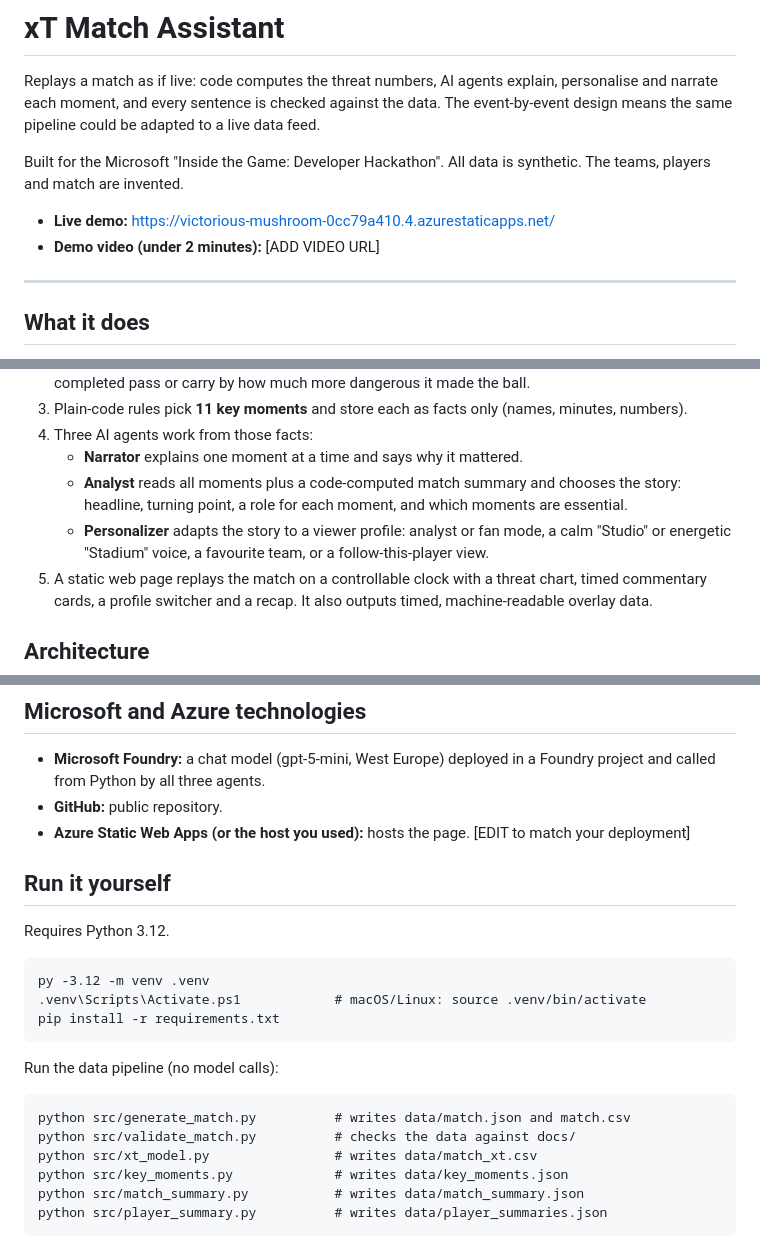
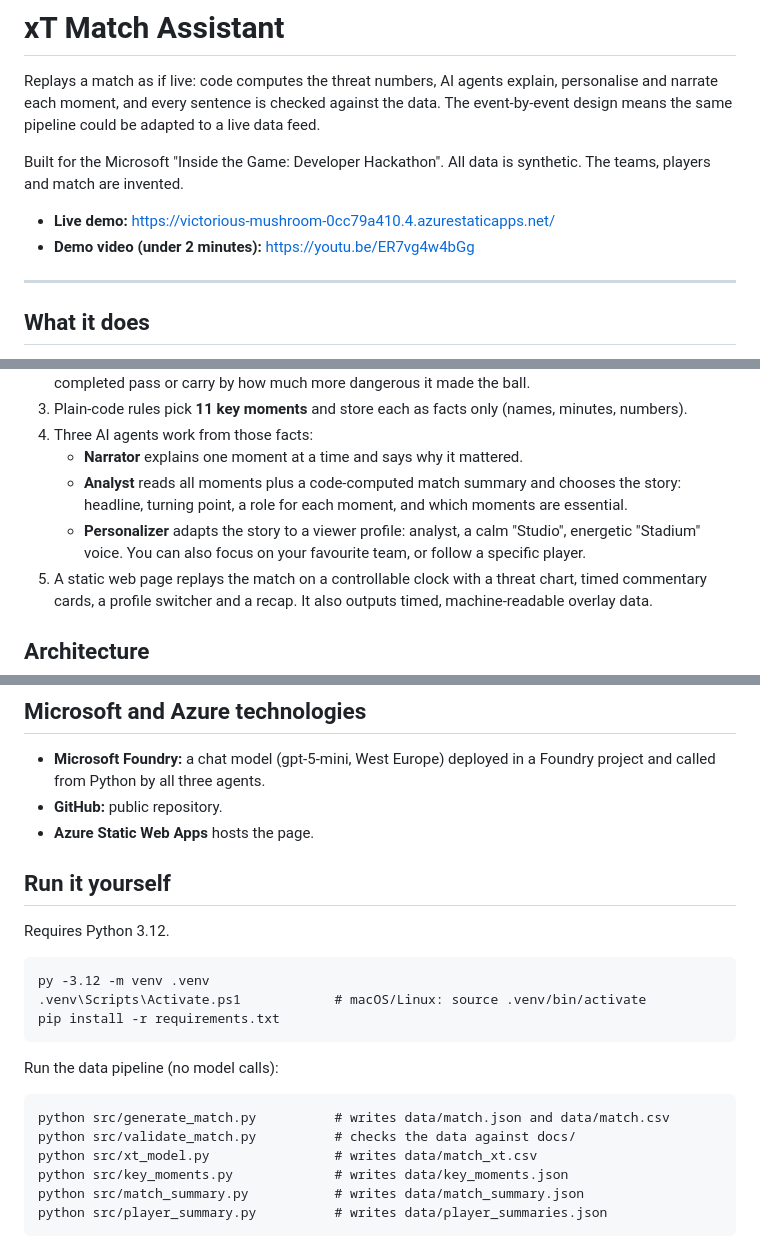
Before and after one commit to shalaby02/Inside-the-Game-Developer-Hackathon, a Markdown page: README.md, 3 parts joined by grey strips. Rendered like a GitHub page.

Commit message:
Update README: URLs, command fixes

````diff
--- a/README.md
+++ b/README.md
@@ -5,7 +5,7 @@ Replays a match as if live: code computes the threat numbers, AI agents explain,
 Built for the Microsoft "Inside the Game: Developer Hackathon". All data is synthetic. The teams, players and match are invented.
 
 - **Live demo:** https://victorious-mushroom-0cc79a410.4.azurestaticapps.net/
-- **Demo video (under 2 minutes):** [ADD VIDEO URL]
+- **Demo video (under 2 minutes):** https://youtu.be/ER7vg4w4bGg
 
 ---
 
@@ -19,7 +19,7 @@ xT Match Assistant turns a stream of synthetic football events into explainable
 4. Three AI agents work from those facts:
    - **Narrator** explains one moment at a time and says why it mattered.
    - **Analyst** reads all moments plus a code-computed match summary and chooses the story: headline, turning point, a role for each moment, and which moments are essential.
-   - **Personalizer** adapts the story to a viewer profile: analyst or fan mode, a calm "Studio" or energetic "Stadium" voice, a favourite team, or a follow-this-player view.
+   - **Personalizer** adapts the story to a viewer profile: analyst, a calm "Studio", energetic "Stadium" voice. You can also focus on your favourite team, or follow a specific player.
 5. A static web page replays the match on a controllable clock with a threat chart, timed commentary cards, a profile switcher and a recap. It also outputs timed, machine-readable overlay data.
 
 ## Architecture
@@ -80,7 +80,7 @@ The xT grid is a hand-built distance formula (value halves every 8 units from go
 
 - **Microsoft Foundry:** a chat model (gpt-5-mini, West Europe) deployed in a Foundry project and called from Python by all three agents.
 - **GitHub:** public repository.
-- **Azure Static Web Apps (or the host you used):** hosts the page. [EDIT to match your deployment]
+- **Azure Static Web Apps** hosts the page.
 
 ## Run it yourself
 
@@ -95,7 +95,7 @@ pip install -r requirements.txt
 Run the data pipeline (no model calls):
 
 ```
-python src/generate_match.py          # writes data/match.json and match.csv
+python src/generate_match.py          # writes data/match.json and data/match.csv
 python src/validate_match.py          # checks the data against docs/
 python src/xt_model.py                # writes data/match_xt.csv
 python src/key_moments.py             # writes data/key_moments.json
````
Also changed, not shown: other parts of README.md (+1 -1 lines).
